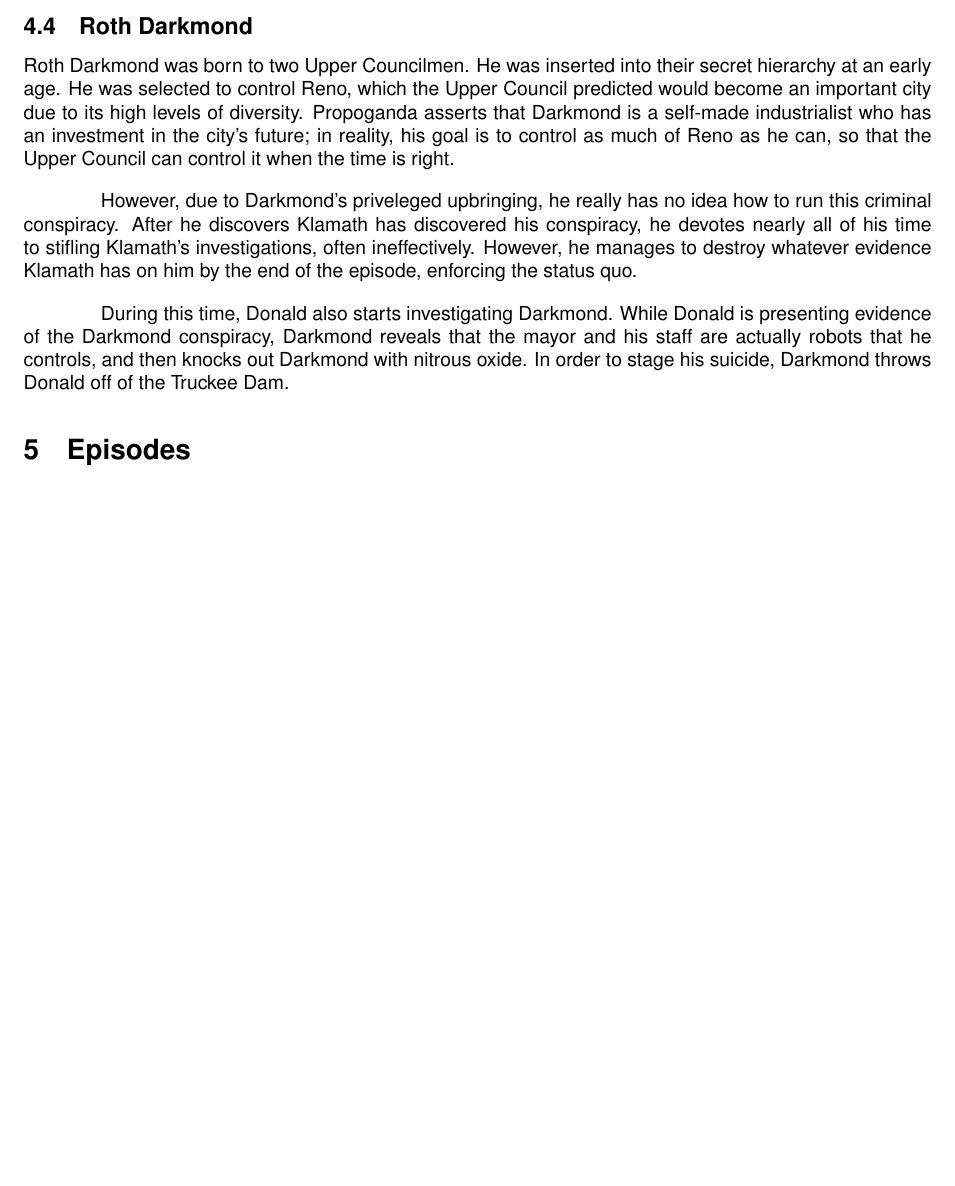
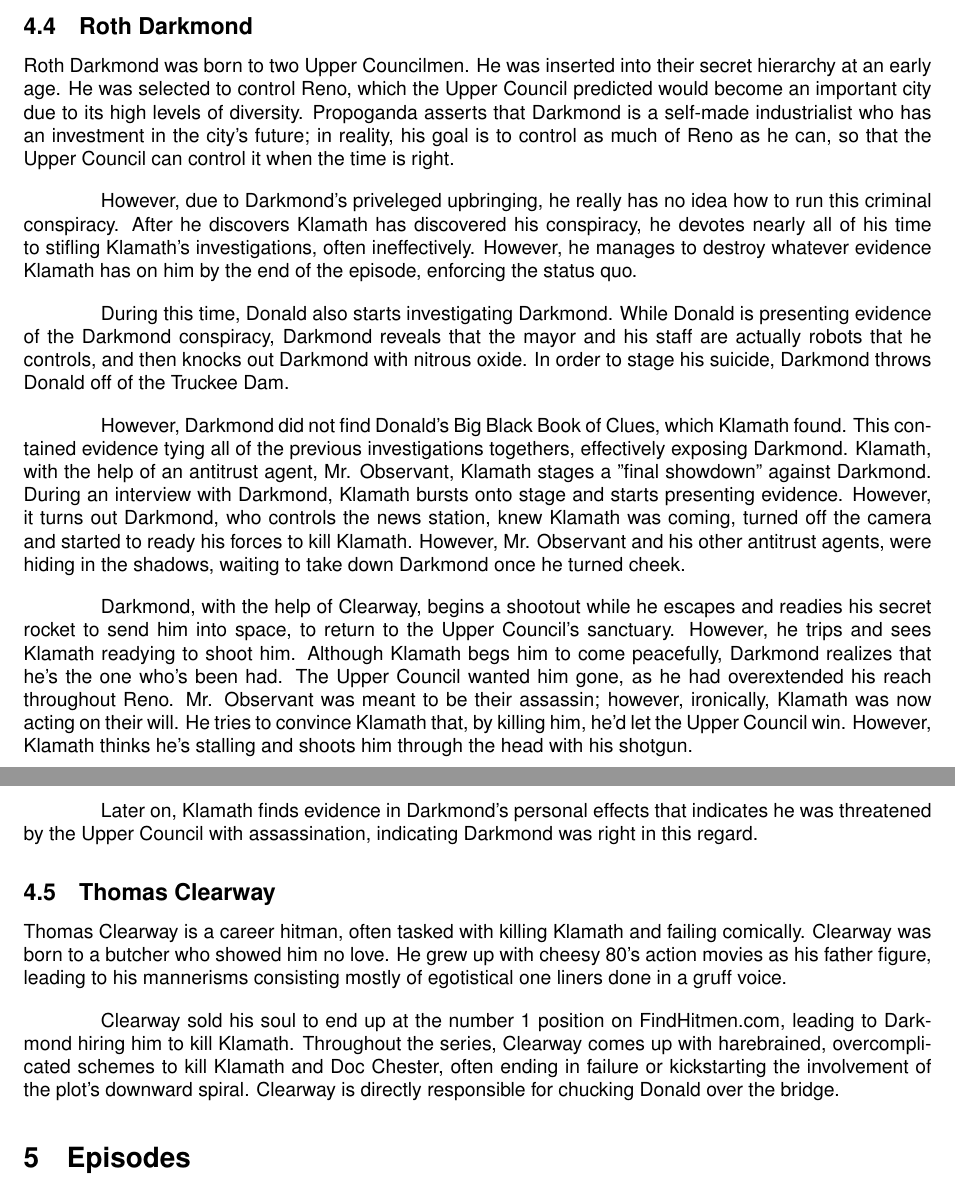
Before and after one commit to notgull/klamath-assets, a LaTeX document (klamath.bible.tex): part of page 10 of 10 before the commit and two parts of pages 10 and 11 of 11 after it, the two joined at a grey line, cut so that both start at the same text, the shorter picture padded with empty space. Compiled offline with pdfLaTeX.

```diff
--- a/klamath.bible.tex
+++ b/klamath.bible.tex
@@ -218,6 +218,18 @@
 
 During this time, Donald also starts investigating Darkmond. While Donald is presenting evidence of the Darkmond conspiracy, Darkmond reveals that the mayor and his staff are actually robots that he controls, and then knocks out Darkmond with nitrous oxide. In order to stage his suicide, Darkmond throws Donald off of the Truckee Dam.
 
+However, Darkmond did not find Donald's Big Black Book of Clues, which Klamath found. This contained evidence tying all of the previous investigations togethers, effectively exposing Darkmond. Klamath, with the help of an antitrust agent, Mr. Observant, Klamath stages a "final showdown" against Darkmond. During an interview with Darkmond, Klamath bursts onto stage and starts presenting evidence. However, it turns out Darkmond, who controls the news station, knew Klamath was coming, turned off the camera and started to ready his forces to kill Klamath. However, Mr. Observant and his other antitrust agents, were hiding in the shadows, waiting to take down Darkmond once he turned cheek.
+
+Darkmond, with the help of Clearway, begins a shootout while he escapes and readies his secret rocket to send him into space, to return to the Upper Council's sanctuary. However, he trips and sees Klamath readying to shoot him. Although Klamath begs him to come peacefully, Darkmond realizes that he's the one who's been had. The Upper Council wanted him gone, as he had overextended his reach throughout Reno. Mr. Observant was meant to be their assassin; however, ironically, Klamath was now acting on their will. He tries to convince Klamath that, by killing him, he'd let the Upper Council win. However, Klamath thinks he's stalling and shoots him through the head with his shotgun.
+
+Later on, Klamath finds evidence in Darkmond's personal effects that indicates he was threatened by the Upper Council with assassination, indicating Darkmond was right in this regard.
+
+\subsection{Thomas Clearway}
+
+Thomas Clearway is a career hitman, often tasked with killing Klamath and failing comically. Clearway was born to a butcher who showed him no love. He grew up with cheesy 80's action movies as his father figure, leading to his mannerisms consisting mostly of egotistical one liners done in a gruff voice.
+
+Clearway sold his soul to end up at the number 1 position on FindHitmen.com, leading to Darkmond hiring him to kill Klamath. Throughout the series, Clearway comes up with harebrained, overcomplicated schemes to kill Klamath and Doc Chester, often ending in failure or kickstarting the involvement of the plot's downward spiral. Clearway is directly responsible for chucking Donald over the bridge.
+
 \section{Episodes}
 
 Detective Klamath should have 2 seasons, with about 10 episodes per season. The first 5 episodes establish a pattern, and the next 5 break it.
```
Also changed, not shown: 1 other file.
